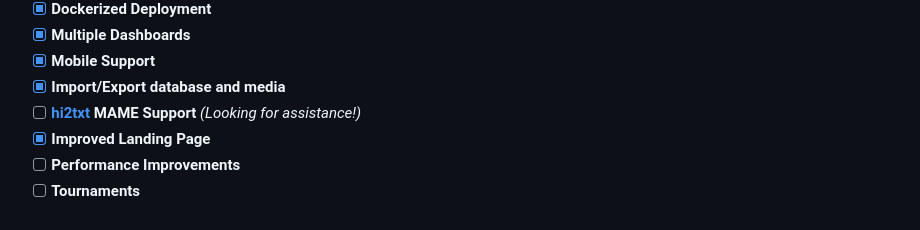
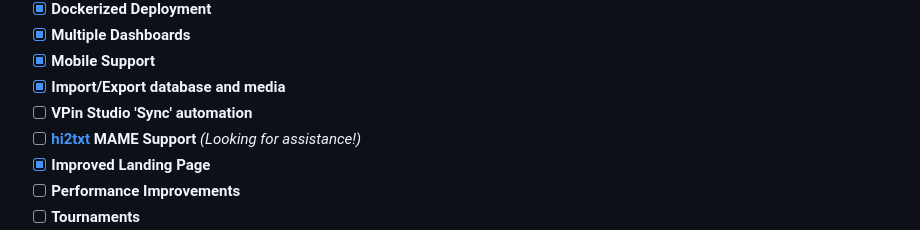
Before and after one commit to mikedmor/ArcadeScore, a Markdown page: README.md, the part around the change. GitHub-like rendering.

Commit message:
added feature for vpin studio sync automation to README

```diff
--- a/README.md
+++ b/README.md
@@ -193,6 +193,7 @@ The vision for **ArcadeScore** is to:
 - [x] **Multiple Dashboards**
 - [x] **Mobile Support**
 - [x] **Import/Export database and media**
+- [ ] **VPin Studio 'Sync' automation**
 - [ ] **[hi2txt](https://greatstoneex.github.io/hi2txt-doc/) MAME Support** *(Looking for assistance!)*
 - [x] **Improved Landing Page**
 - [ ] **Performance Improvements**
```
